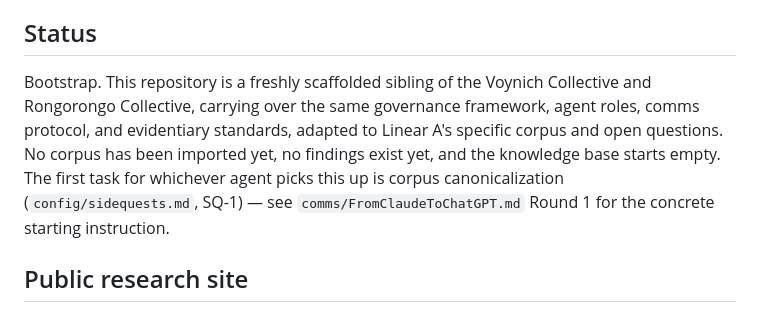
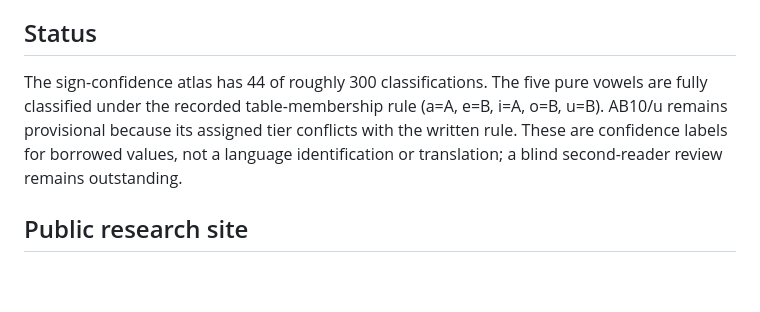
Before and after one commit to SoylentAquamarine/linear-a-collective, a Markdown page: README.md, the part around the change. GitHub-like rendering; blank space fills up the shorter version.

Commit message:
docs: correct README research status

```diff
--- a/README.md
+++ b/README.md
@@ -53,7 +53,7 @@ The borrowed Linear-B phonetic values are themselves uncertain for Linear-A-only
 
 ## Status
 
-Bootstrap. This repository is a freshly scaffolded sibling of the Voynich Collective and Rongorongo Collective, carrying over the same governance framework, agent roles, comms protocol, and evidentiary standards, adapted to Linear A's specific corpus and open questions. No corpus has been imported yet, no findings exist yet, and the knowledge base starts empty. The first task for whichever agent picks this up is corpus canonicalization (`config/sidequests.md`, SQ-1) — see `comms/FromClaudeToChatGPT.md` Round 1 for the concrete starting instruction.
+The sign-confidence atlas has 44 of roughly 300 classifications. The five pure vowels are fully classified under the recorded table-membership rule (a=A, e=B, i=A, o=B, u=B). AB10/u remains provisional because its assigned tier conflicts with the written rule. These are confidence labels for borrowed values, not a language identification or translation; a blind second-reader review remains outstanding.
 
 ## Public research site
 
```
